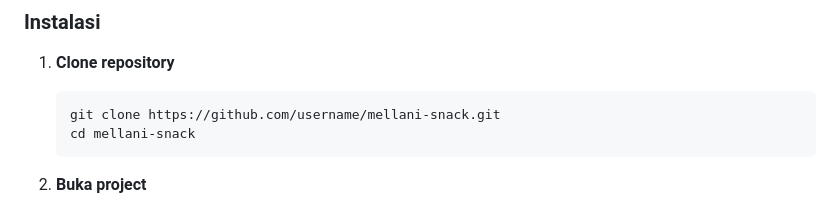
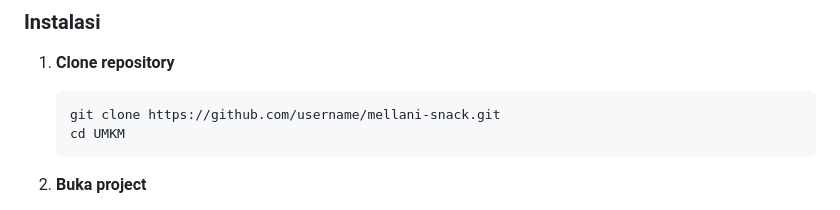
Before and after one commit to azhnrs/UMKM, a Markdown page: README.md, the part around the change. GitHub-like rendering.

````diff
--- a/README.md
+++ b/README.md
@@ -51,7 +51,7 @@ Project ini dibuat sebagai implementasi dari materi yang dipelajari dalam bootca
 1. **Clone repository**
    ```bash
    git clone https://github.com/username/mellani-snack.git
-   cd mellani-snack
+   cd UMKM
    ```
 
 2. **Buka project**
````
